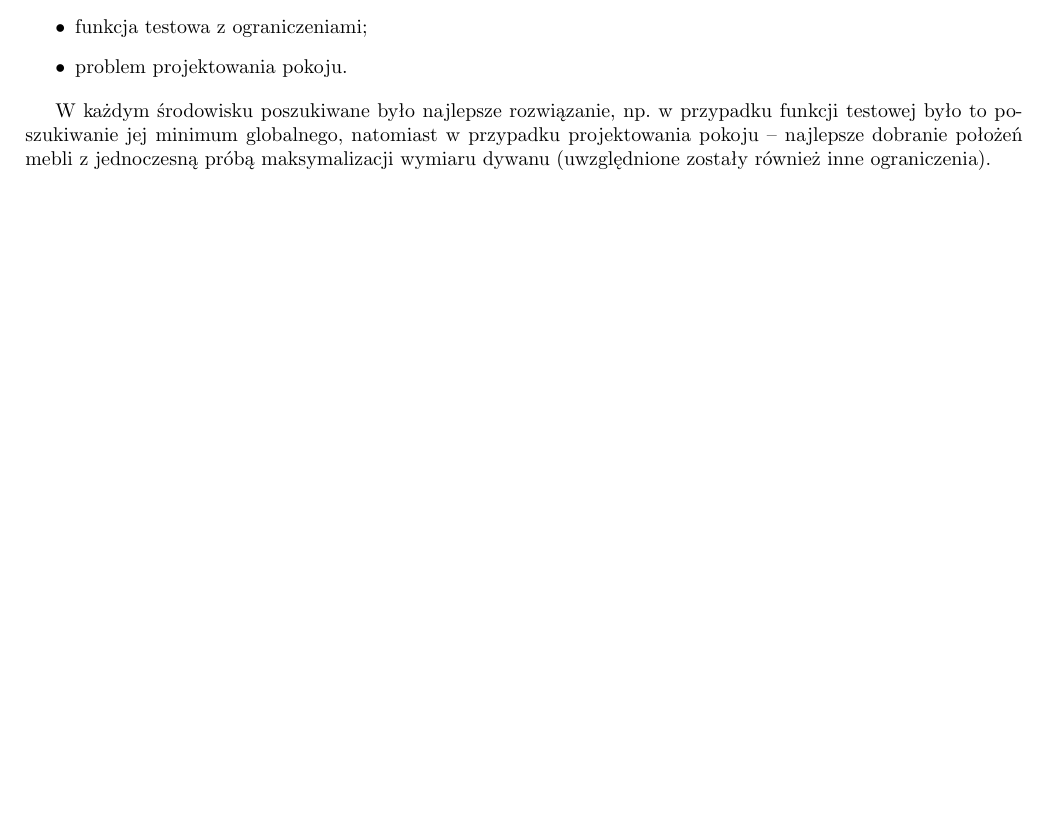
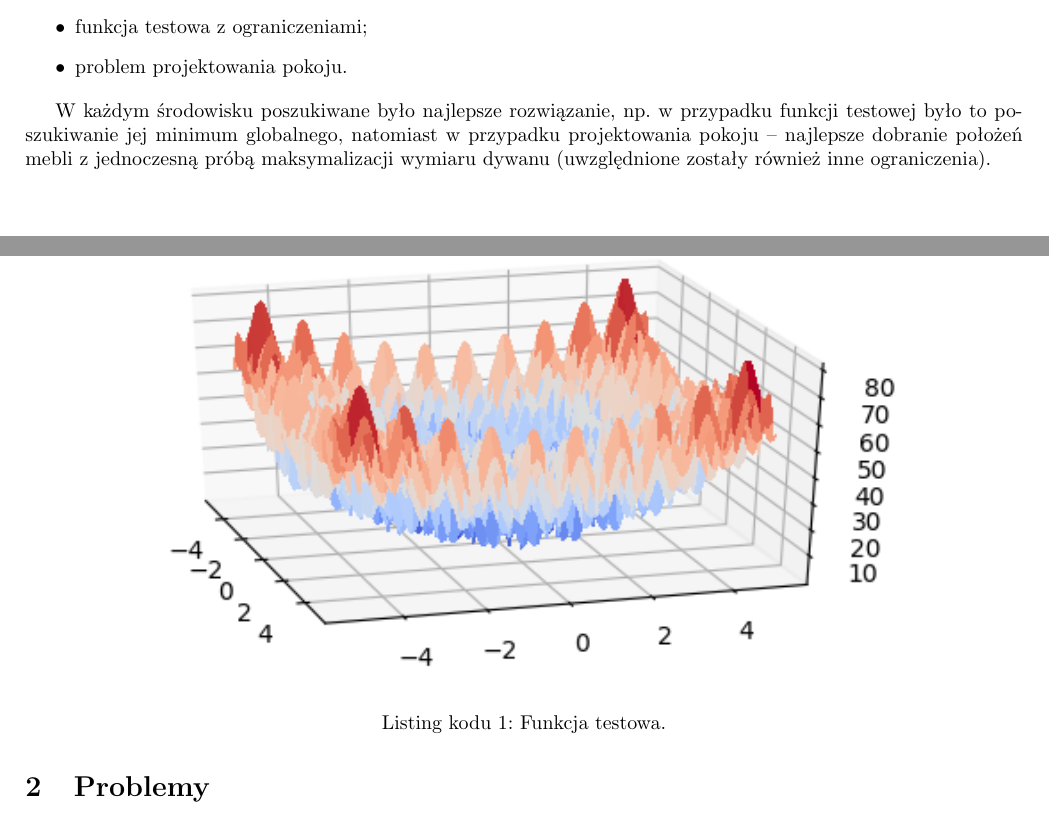
Before and after one commit to pbielak/si-room, a LaTeX document (report/document.tex, which reads report/chapters/problems.tex): part of page 3 of 7 before the commit and two parts of pages 3 and 4 of 7 after it, the two joined at a grey line, cut so that both start at the same text, the shorter picture padded with empty space. Compiled offline with pdfLaTeX.

Commit message:
rastrigin plot

```diff
--- a/report/chapters/problems.tex
+++ b/report/chapters/problems.tex
@@ -1,5 +1,12 @@
 \pagebreak
 \section{Problemy}
+
+\begin{figure}
+	\centering
+	\includegraphics[width=\linewidth]{imgs/rastrigin_plot}
+	\caption{Funkcja testowa.}
+	\label{fig:rastrigin_plot}
+\end{figure}
 
 %2. Problemy
 %- problem funkcji (rastrigin dla 2D danych, zrzut ekranu/ 3D, zakres wartości, minimalizacja itp.)
```
Also changed, not shown: report/imgs/rastrigin_plot.png (added).
